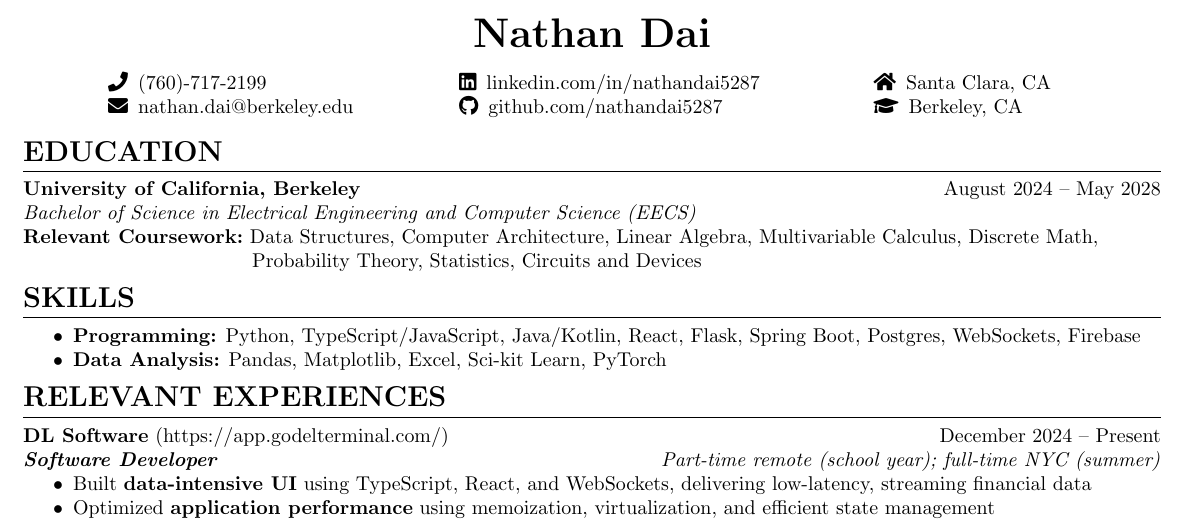
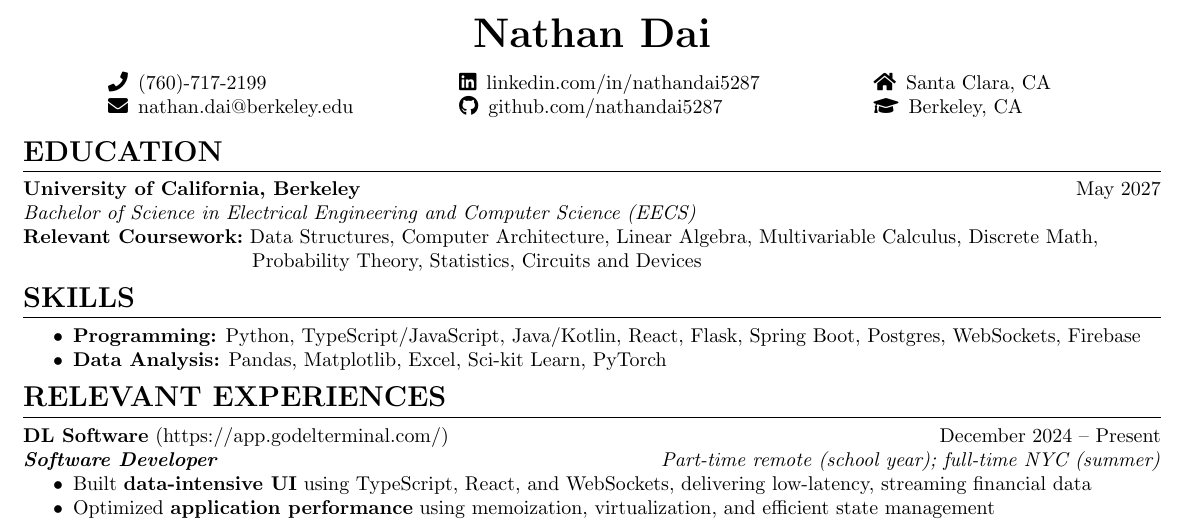
Before and after one commit to NathanDai5287/Resume, a LaTeX CV (resume.tex, which reads sections/education.tex): part of the page, cut so that both start at the same text. Compiled offline with pdfLaTeX.

Commit message:
update graduation year

```diff
--- a/sections/education.tex
+++ b/sections/education.tex
@@ -1,6 +1,6 @@
 \section*{EDUCATION}
 \noindent
-\textbf{University of California, Berkeley} \hfill August 2024 -- May 2028 \\
+\textbf{University of California, Berkeley} \hfill May 2027 \\
 \textit{Bachelor of Science in Electrical Engineering and Computer Science (EECS)}
 
 \noindent
```
Also changed, not shown: resume.pdf.
